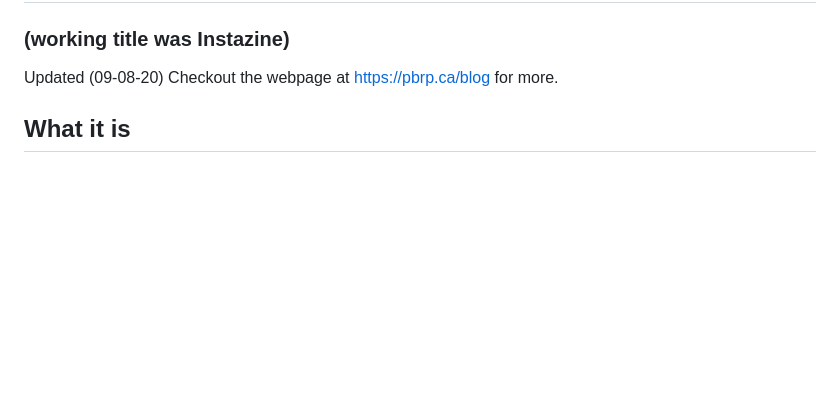
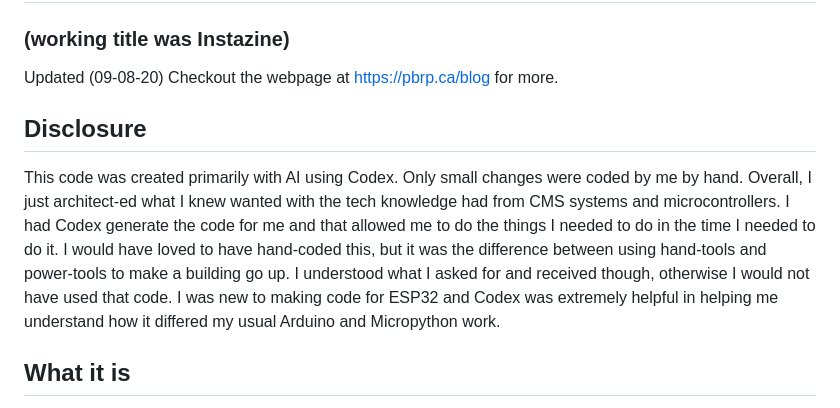
Before and after one commit to mdaikman/instazine, a Markdown page: README.md, the part around the change. Rendered like a GitHub page; blank space fills up the shorter version.

Commit message:
Update README.md
AI disclosure

```diff
--- a/README.md
+++ b/README.md
@@ -2,6 +2,14 @@
 ### (working title was Instazine)
 Updated (09-08-20)
 Checkout the webpage at https://pbrp.ca/blog for more.
+
+## Disclosure
+This code was created primarily with AI using Codex. Only small changes were coded by me by hand.
+Overall, I just architect-ed what I knew wanted with the tech knowledge had from CMS systems and microcontrollers.
+I had Codex generate the code for me and that allowed me to do the things I needed to do in the time I needed to do it.
+I would have loved to have hand-coded this, but it was the difference between using hand-tools and power-tools to make a building go up.
+I understood what I asked for and received though, otherwise I would not have used that code.
+I was new to making code for ESP32 and Codex was extremely helpful in helping me understand how it differed my usual Arduino and Micropython work.
 
 ## What it is
 This is intended to be a push-button->receive-paper zine-like super-local publishing project.
```
